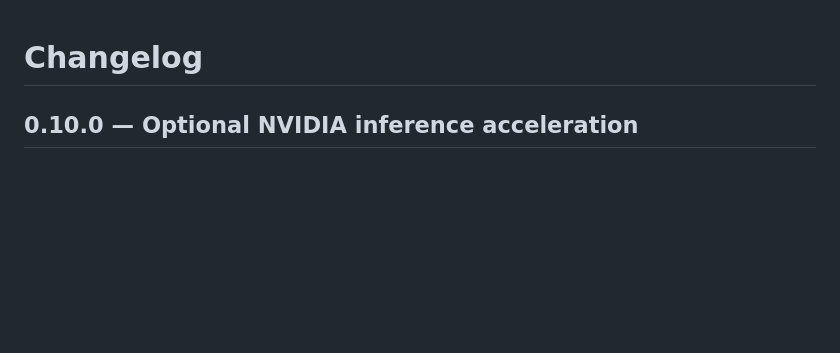
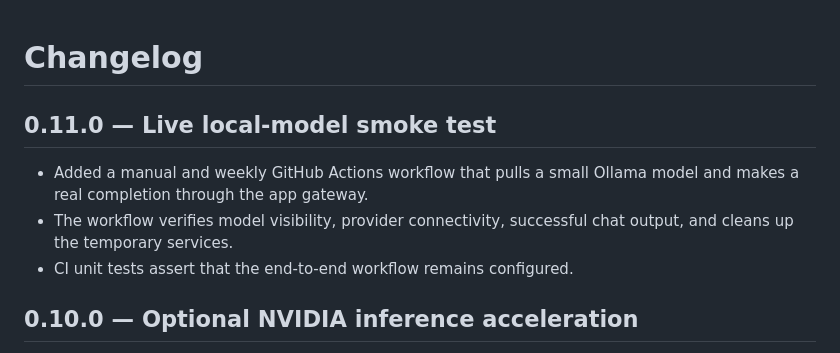
Before and after one commit to galaxyuniversity900-oss/EVERYTHING-, a Markdown page: CHANGELOG.md, the part around the change. Rendered like a GitHub page; blank space fills up the shorter version.

Commit message:
docs(ai): record the live Ollama end-to-end smoke test

```diff
--- a/CHANGELOG.md
+++ b/CHANGELOG.md
@@ -1,4 +1,10 @@
 # Changelog
+
+## 0.11.0 — Live local-model smoke test
+
+- Added a manual and weekly GitHub Actions workflow that pulls a small Ollama model and makes a real completion through the app gateway.
+- The workflow verifies model visibility, provider connectivity, successful chat output, and cleans up the temporary services.
+- CI unit tests assert that the end-to-end workflow remains configured.
 
 ## 0.10.0 — Optional NVIDIA inference acceleration
 
```
